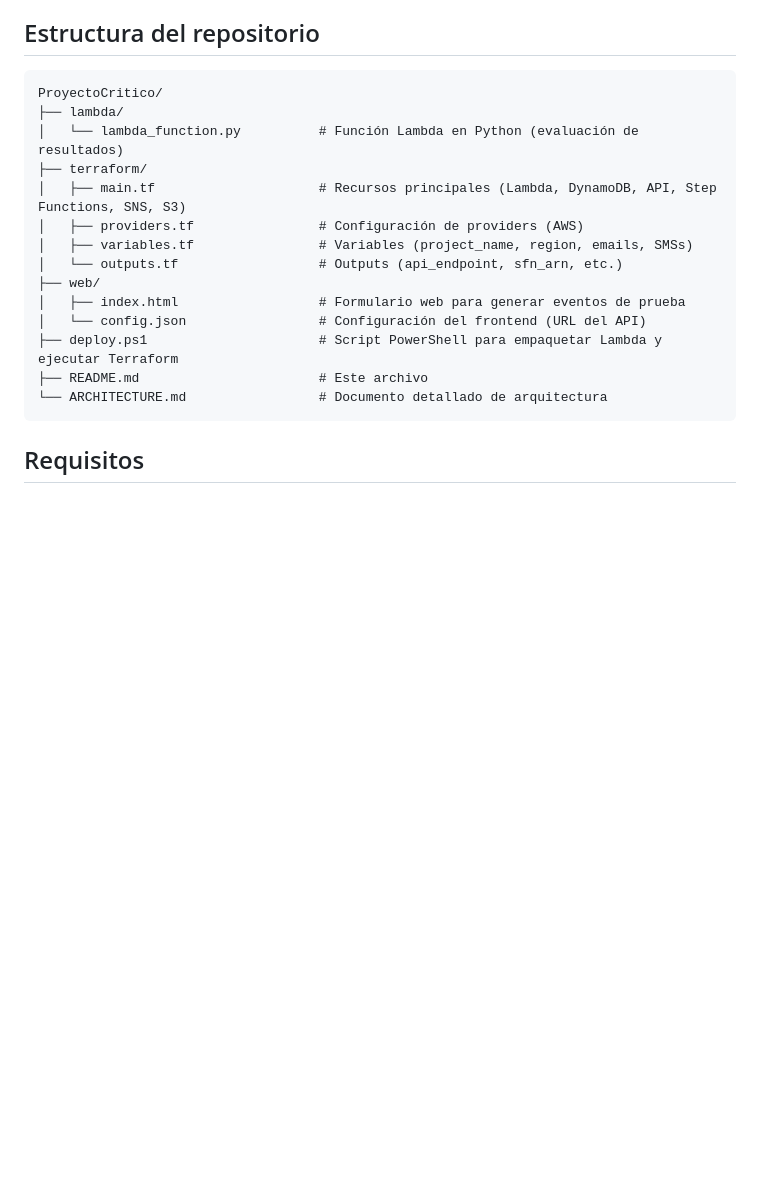
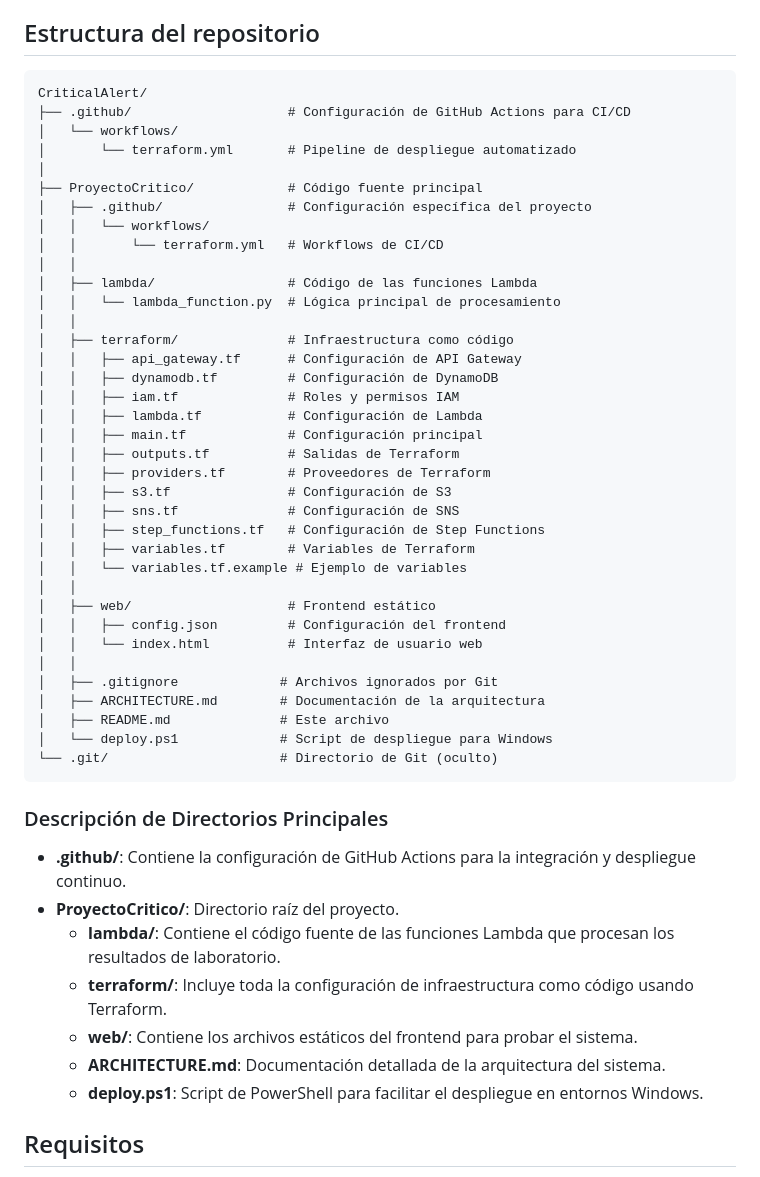
Before and after one commit to MigueGF08/CriticalAlert, a Markdown page: ProyectoCritico/README.md, the part around the change. GitHub-like rendering; blank space fills up the shorter version.

Commit message:
Actualizacion aaaaaaaaaaaaaa readme

````diff
--- a/ProyectoCritico/README.md
+++ b/ProyectoCritico/README.md
@@ -55,21 +55,53 @@ En laboratorios clínicos y hospitales, los resultados críticos (ej: potasio mu
 ## Estructura del repositorio
 
 ```
-ProyectoCritico/
-├── lambda/
-│   └── lambda_function.py          # Función Lambda en Python (evaluación de resultados)
-├── terraform/
-│   ├── main.tf                     # Recursos principales (Lambda, DynamoDB, API, Step Functions, SNS, S3)
-│   ├── providers.tf                # Configuración de providers (AWS)
-│   ├── variables.tf                # Variables (project_name, region, emails, SMSs)
-│   └── outputs.tf                  # Outputs (api_endpoint, sfn_arn, etc.)
-├── web/
-│   ├── index.html                  # Formulario web para generar eventos de prueba
-│   └── config.json                 # Configuración del frontend (URL del API)
-├── deploy.ps1                      # Script PowerShell para empaquetar Lambda y ejecutar Terraform
-├── README.md                       # Este archivo
-└── ARCHITECTURE.md                 # Documento detallado de arquitectura
+CriticalAlert/
+├── .github/                    # Configuración de GitHub Actions para CI/CD
+│   └── workflows/
+│       └── terraform.yml       # Pipeline de despliegue automatizado
+│
+├── ProyectoCritico/            # Código fuente principal
+│   ├── .github/                # Configuración específica del proyecto
+│   │   └── workflows/
+│   │       └── terraform.yml   # Workflows de CI/CD
+│   │
+│   ├── lambda/                 # Código de las funciones Lambda
+│   │   └── lambda_function.py  # Lógica principal de procesamiento
+│   │
+│   ├── terraform/              # Infraestructura como código
+│   │   ├── api_gateway.tf      # Configuración de API Gateway
+│   │   ├── dynamodb.tf         # Configuración de DynamoDB
+│   │   ├── iam.tf              # Roles y permisos IAM
+│   │   ├── lambda.tf           # Configuración de Lambda
+│   │   ├── main.tf             # Configuración principal
+│   │   ├── outputs.tf          # Salidas de Terraform
+│   │   ├── providers.tf        # Proveedores de Terraform
+│   │   ├── s3.tf               # Configuración de S3
+│   │   ├── sns.tf              # Configuración de SNS
+│   │   ├── step_functions.tf   # Configuración de Step Functions
+│   │   ├── variables.tf        # Variables de Terraform
+│   │   └── variables.tf.example # Ejemplo de variables
+│   │
+│   ├── web/                    # Frontend estático
+│   │   ├── config.json         # Configuración del frontend
+│   │   └── index.html          # Interfaz de usuario web
+│   │
+│   ├── .gitignore             # Archivos ignorados por Git
+│   ├── ARCHITECTURE.md        # Documentación de la arquitectura
+│   ├── README.md              # Este archivo
+│   └── deploy.ps1             # Script de despliegue para Windows
+└── .git/                      # Directorio de Git (oculto)
 ```
+
+### Descripción de Directorios Principales
+
+- **.github/**: Contiene la configuración de GitHub Actions para la integración y despliegue continuo.
+- **ProyectoCritico/**: Directorio raíz del proyecto.
+  - **lambda/**: Contiene el código fuente de las funciones Lambda que procesan los resultados de laboratorio.
+  - **terraform/**: Incluye toda la configuración de infraestructura como código usando Terraform.
+  - **web/**: Contiene los archivos estáticos del frontend para probar el sistema.
+  - **ARCHITECTURE.md**: Documentación detallada de la arquitectura del sistema.
+  - **deploy.ps1**: Script de PowerShell para facilitar el despliegue en entornos Windows.
 
 ## Requisitos
 
````
